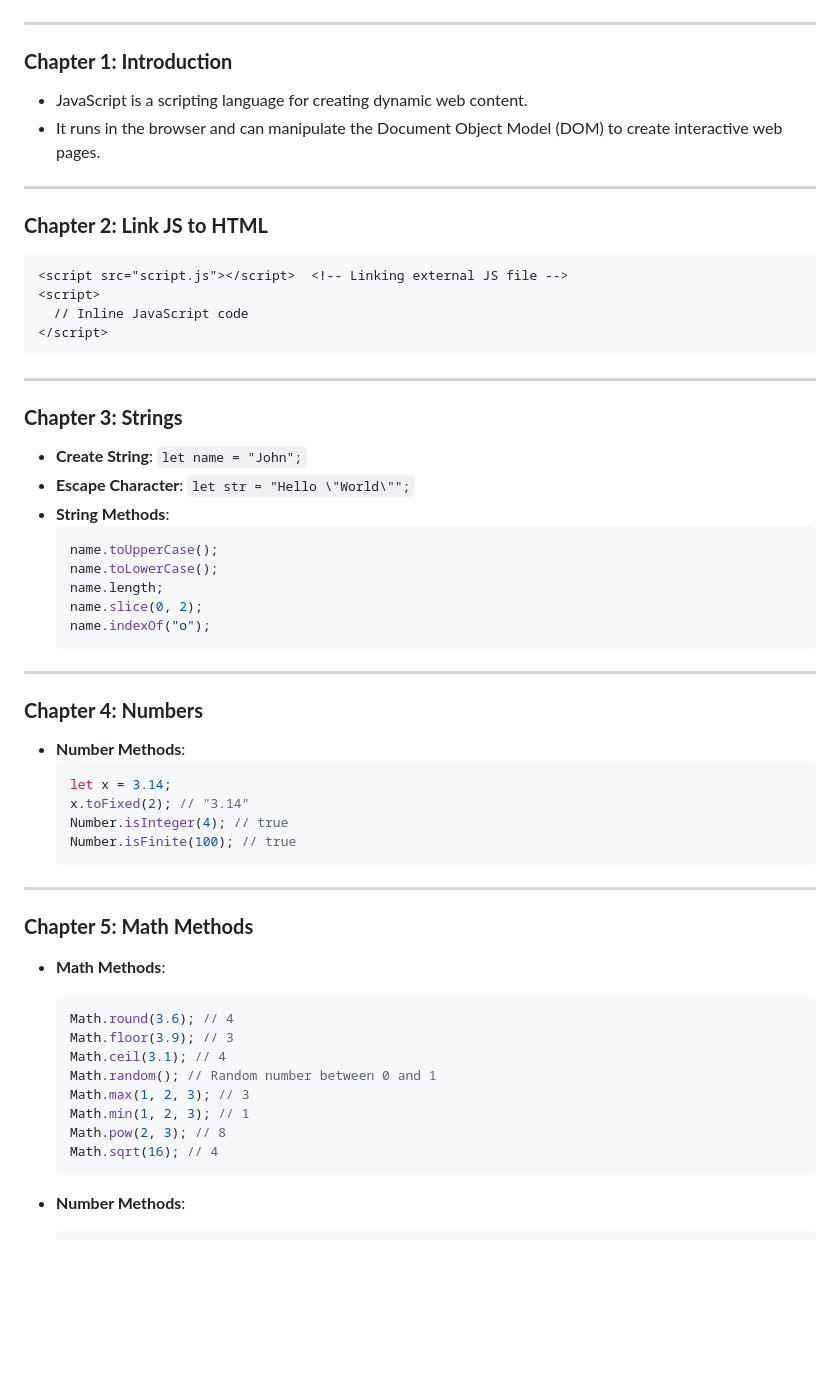
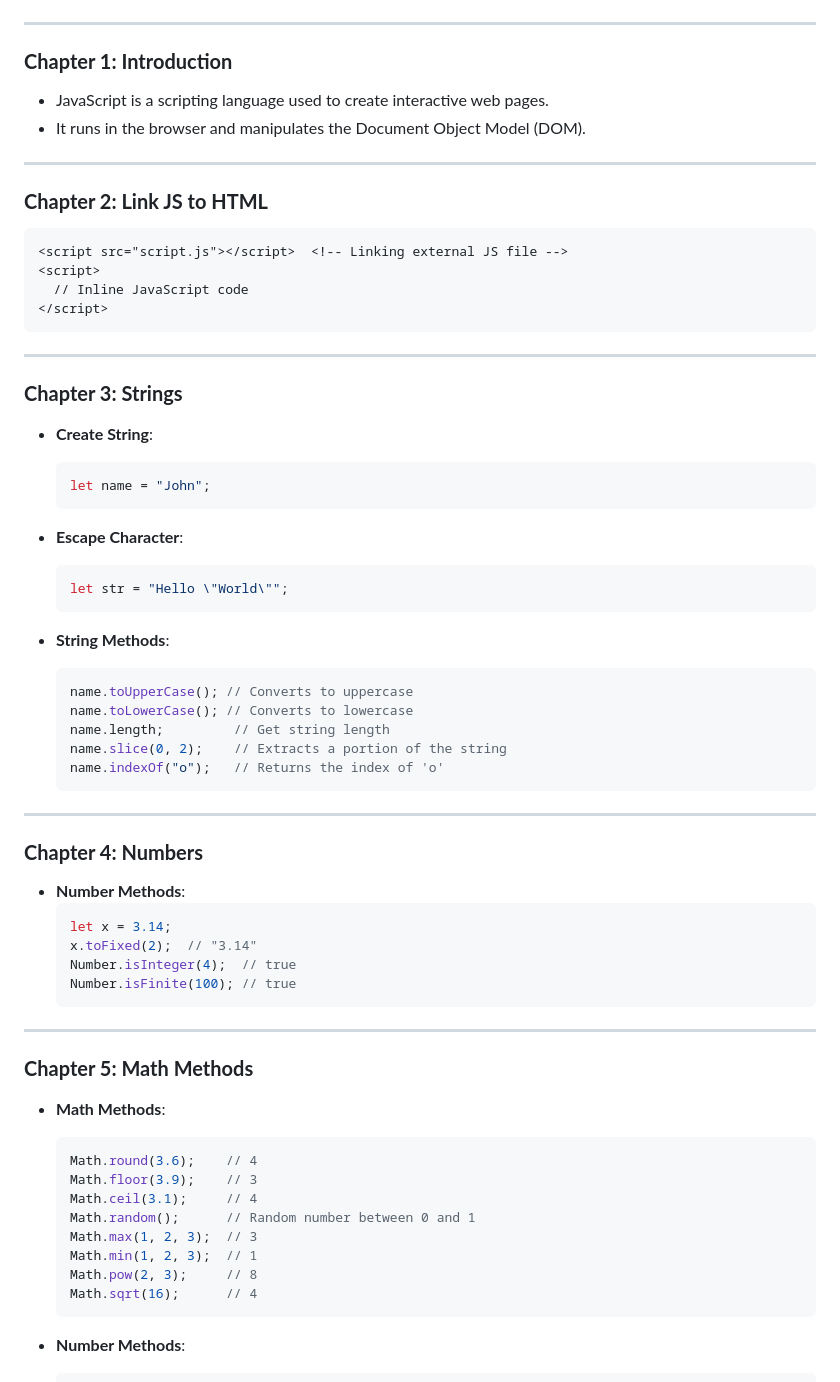
Before and after one commit to bhadrinath95/TaskManager, a Markdown page: Task Manager/javascript.md, the part around one of its changes. Rendered like a GitHub page; blank space fills up the shorter version.

````diff
--- a/Task Manager/javascript.md
+++ b/Task Manager/javascript.md
@@ -1,8 +1,8 @@
 ---
 
 ### **Chapter 1: Introduction**
-- JavaScript is a scripting language for creating dynamic web content.
-- It runs in the browser and can manipulate the Document Object Model (DOM) to create interactive web pages.
+- JavaScript is a scripting language used to create interactive web pages.
+- It runs in the browser and manipulates the Document Object Model (DOM).
 
 ---
 
@@ -17,15 +17,23 @@
 ---
 
 ### **Chapter 3: Strings**
-- **Create String**: `let name = "John";`
-- **Escape Character**: `let str = "Hello \"World\"";`
+- **Create String**:
+  ```js
+  let name = "John";
+  ```
+
+- **Escape Character**:
+  ```js
+  let str = "Hello \"World\"";
+  ```
+
 - **String Methods**:
   ```js
-  name.toUpperCase();
-  name.toLowerCase();
-  name.length;
-  name.slice(0, 2);
-  name.indexOf("o");
+  name.toUpperCase(); // Converts to uppercase
+  name.toLowerCase(); // Converts to lowercase
+  name.length;         // Get string length
+  name.slice(0, 2);    // Extracts a portion of the string
+  name.indexOf("o");   // Returns the index of 'o'
   ```
 
 ---
@@ -34,8 +42,8 @@
 - **Number Methods**:
   ```js
   let x = 3.14;
-  x.toFixed(2); // "3.14"
-  Number.isInteger(4); // true
+  x.toFixed(2);  // "3.14"
+  Number.isInteger(4);  // true
   Number.isFinite(100); // true
   ```
 
@@ -44,14 +52,14 @@
 ### **Chapter 5: Math Methods**
 - **Math Methods**:
   ```js
-  Math.round(3.6); // 4
-  Math.floor(3.9); // 3
-  Math.ceil(3.1); // 4
-  Math.random(); // Random number between 0 and 1
-  Math.max(1, 2, 3); // 3
-  Math.min(1, 2, 3); // 1
-  Math.pow(2, 3); // 8
-  Math.sqrt(16); // 4
+  Math.round(3.6);    // 4
+  Math.floor(3.9);    // 3
+  Math.ceil(3.1);     // 4
+  Math.random();      // Random number between 0 and 1
+  Math.max(1, 2, 3);  // 3
+  Math.min(1, 2, 3);  // 1
+  Math.pow(2, 3);     // 8
+  Math.sqrt(16);      // 4
   ```
 
 - **Number Methods**:
````
Also changed, not shown: other parts of Task Manager/javascript.md (+49 -52 lines).
